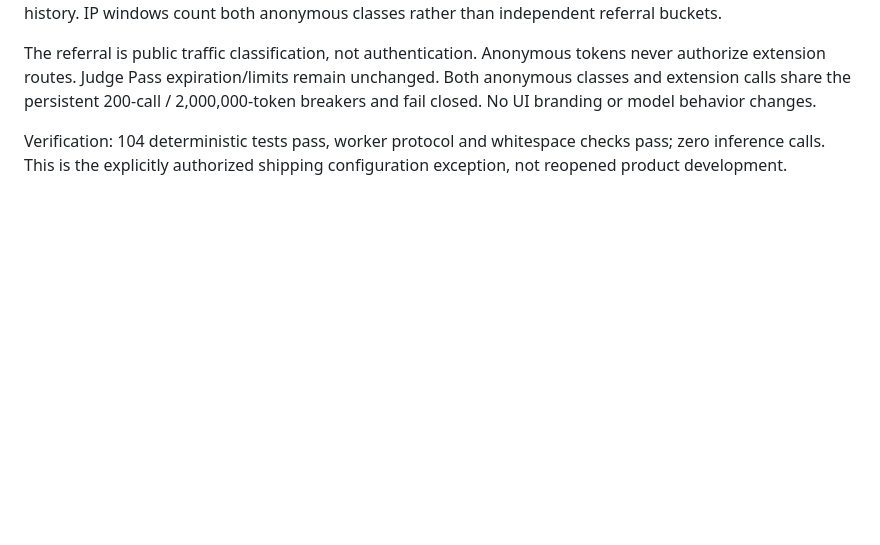
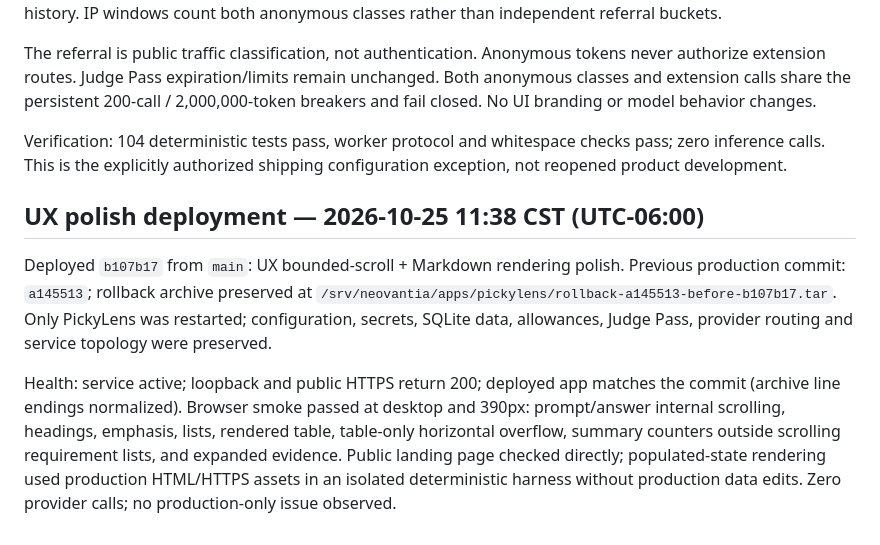
Before and after one commit to AlonsoSantamaria/PickyLens, a Markdown page: deployment/README.md, the part around the change. GitHub-like rendering; blank space fills up the shorter version.

Commit message:
docs: record b107b17 VESTA UX deployment

```diff
--- a/deployment/README.md
+++ b/deployment/README.md
@@ -39,3 +39,9 @@ Configuration: PICKYLENS_DEVPOST_OPERATIONS, PICKYLENS_DEVPOST_HOURS, PICKYLENS_
 The referral is public traffic classification, not authentication. Anonymous tokens never authorize extension routes. Judge Pass expiration/limits remain unchanged. Both anonymous classes and extension calls share the persistent 200-call / 2,000,000-token breakers and fail closed. No UI branding or model behavior changes.
 
 Verification: 104 deterministic tests pass, worker protocol and whitespace checks pass; zero inference calls. This is the explicitly authorized shipping configuration exception, not reopened product development.
+
+## UX polish deployment — 2026-10-25 11:38 CST (UTC-06:00)
+
+Deployed `b107b17` from `main`: UX bounded-scroll + Markdown rendering polish. Previous production commit: `a145513`; rollback archive preserved at `/srv/neovantia/apps/pickylens/rollback-a145513-before-b107b17.tar`. Only PickyLens was restarted; configuration, secrets, SQLite data, allowances, Judge Pass, provider routing and service topology were preserved.
+
+Health: service active; loopback and public HTTPS return 200; deployed app matches the commit (archive line endings normalized). Browser smoke passed at desktop and 390px: prompt/answer internal scrolling, headings, emphasis, lists, rendered table, table-only horizontal overflow, summary counters outside scrolling requirement lists, and expanded evidence. Public landing page checked directly; populated-state rendering used production HTML/HTTPS assets in an isolated deterministic harness without production data edits. Zero provider calls; no production-only issue observed.
```
